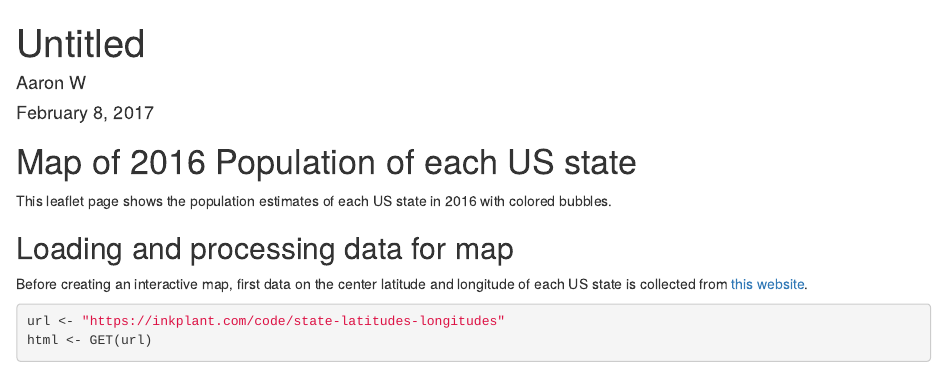
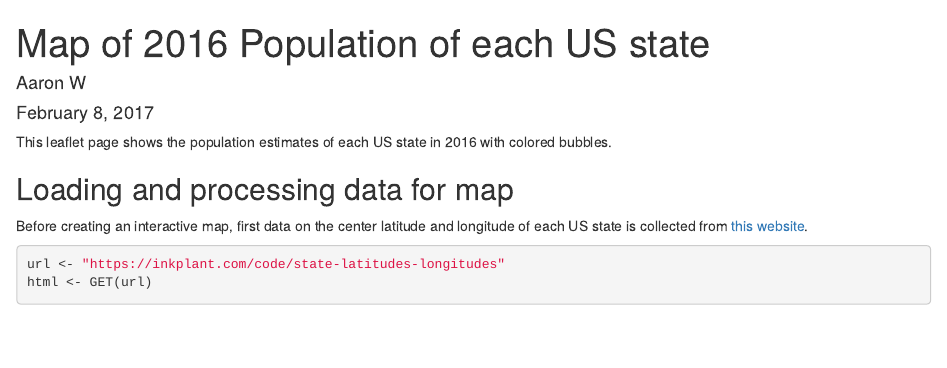
Before and after one commit to aawiegel/old_website, an R Markdown document (leaflet_demo.Rmd): the page in a window 1100 px wide, from its top. Rendered offline with R 4.5, knitr and Pandoc, with nearby package versions; some code elsewhere in the file could not run offline.

Commit message:
leaflet demo

````diff
--- a/leaflet_demo.Rmd
+++ b/leaflet_demo.Rmd
@@ -1,5 +1,5 @@
 ---
-title: "Untitled"
+title: "Map of 2016 Population of each US state"
 author: "Aaron W"
 date: "February 8, 2017"
 output: html_document
@@ -14,8 +14,6 @@ library(dplyr)
 library(leaflet)
 library(knitr)
 ```
-
-# Map of 2016 Population of each US state
 
 This leaflet page shows the population estimates of each US state in 2016 with colored bubbles.
 
````
